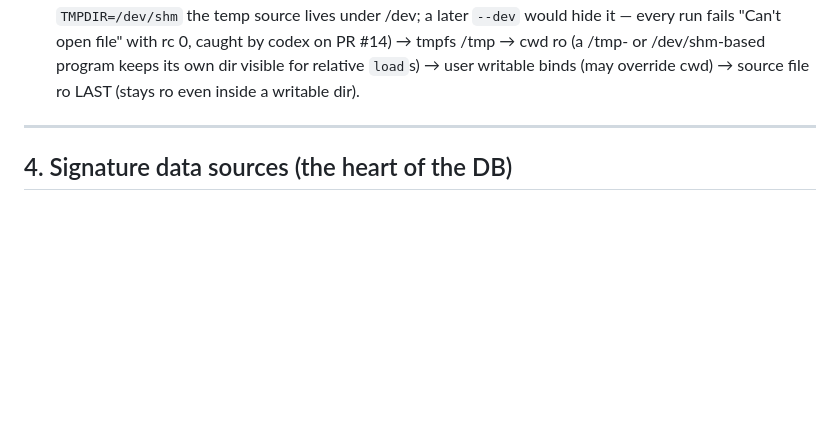
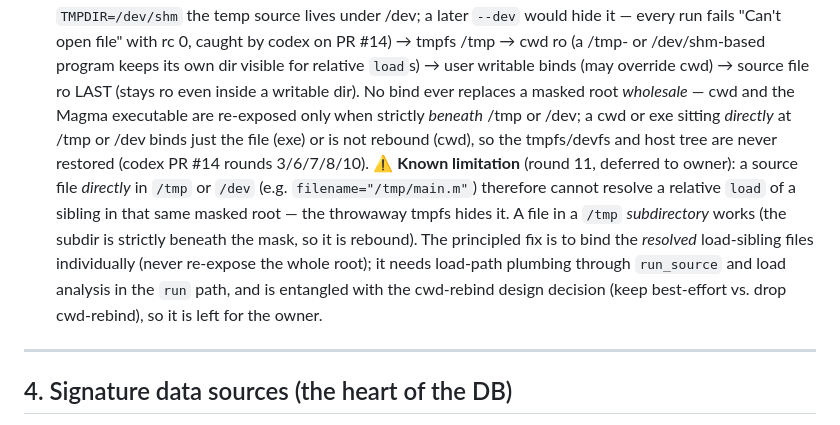
Before and after one commit to AndrewVSutherland/MagmaLSP, a Markdown page: CLAUDE.md, the part around the change. Rendered like a GitHub page; blank space fills up the shorter version.

Commit message:
docs: record the /tmp-direct relative-load limitation (codex round 11, deferred)
A source file directly in /tmp or /dev cannot resolve a relative load of a
sibling in that same masked root (the throwaway tmpfs hides it) — a
consequence of the round-8 fix that (correctly) stopped rebinding the whole
/tmp. A /tmp SUBDIRECTORY already works (rebound because strictly beneath the
mask). The principled fix (bind resolved load-siblings individually, plus
load analysis in the run path) is non-trivial and entangled with the
cwd-rebind design decision, so it is deferred to the owner and documented in
CLAUDE.md §3b rather than patched partially.

Co-Authored-By: Claude Fable 5 <noreply@anthropic.com>
Claude-Session: https://claude.ai/code/session_01Bd6ann2q2QkAFgeQisX7k8

```diff
--- a/CLAUDE.md
+++ b/CLAUDE.md
@@ -125,7 +125,18 @@ to unsandboxed-with-a-warning; opt-out `MAGMA_LSP_NO_SANDBOX=1`, writable escape
   would hide it — every run fails "Can't open file" with rc 0, caught by codex on PR #14) →
   tmpfs /tmp → cwd ro (a /tmp- or /dev/shm-based program keeps its own dir visible for
   relative `load`s) → user writable binds (may override cwd) → source file ro LAST (stays
-  ro even inside a writable dir).
+  ro even inside a writable dir). No bind ever replaces a masked root *wholesale* — cwd and
+  the Magma executable are re-exposed only when strictly *beneath* /tmp or /dev; a cwd or
+  exe sitting *directly* at /tmp or /dev binds just the file (exe) or is not rebound (cwd),
+  so the tmpfs/devfs and host tree are never restored (codex PR #14 rounds 3/6/7/8/10).
+  ⚠️ **Known limitation** (round 11, deferred to owner): a source file *directly* in `/tmp`
+  or `/dev` (e.g. `filename="/tmp/main.m"`) therefore cannot resolve a relative `load` of a
+  sibling in that same masked root — the throwaway tmpfs hides it. A file in a `/tmp`
+  *subdirectory* works (the subdir is strictly beneath the mask, so it is rebound). The
+  principled fix is to bind the *resolved* load-sibling files individually (never re-expose
+  the whole root); it needs load-path plumbing through `run_source` and load analysis in the
+  `run` path, and is entangled with the cwd-rebind design decision (keep best-effort vs.
+  drop cwd-rebind), so it is left for the owner.
 
 ---
 
```
